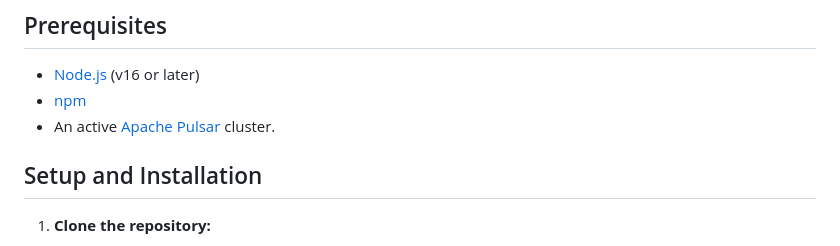
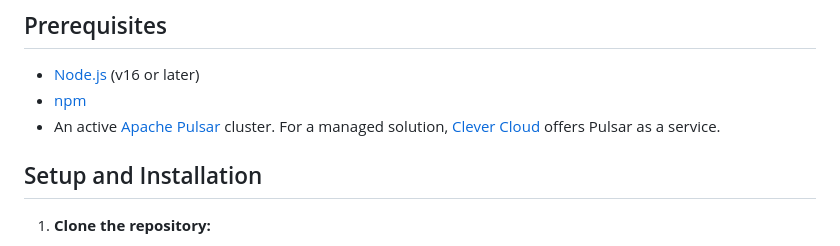
Before and after one commit to CleverCloud/yjs-pulsar, a Markdown page: README.md, the part around the change. GitHub-like rendering.

Commit message:
docs: Add link to Clever Cloud Pulsar service

```diff
--- a/README.md
+++ b/README.md
@@ -27,7 +27,7 @@ This architecture ensures that all server instances and clients stay in sync, wi
 
 - [Node.js](https://nodejs.org/) (v16 or later)
 - [npm](https://www.npmjs.com/)
-- An active [Apache Pulsar](https://pulsar.apache.org/docs/getting-started-standalone/) cluster.
+- An active [Apache Pulsar](https://pulsar.apache.org/docs/getting-started-standalone/) cluster. For a managed solution, [Clever Cloud](https://www.clever-cloud.com/developers/doc/addons/pulsar/) offers Pulsar as a service.
 
 ## Setup and Installation
 
```
